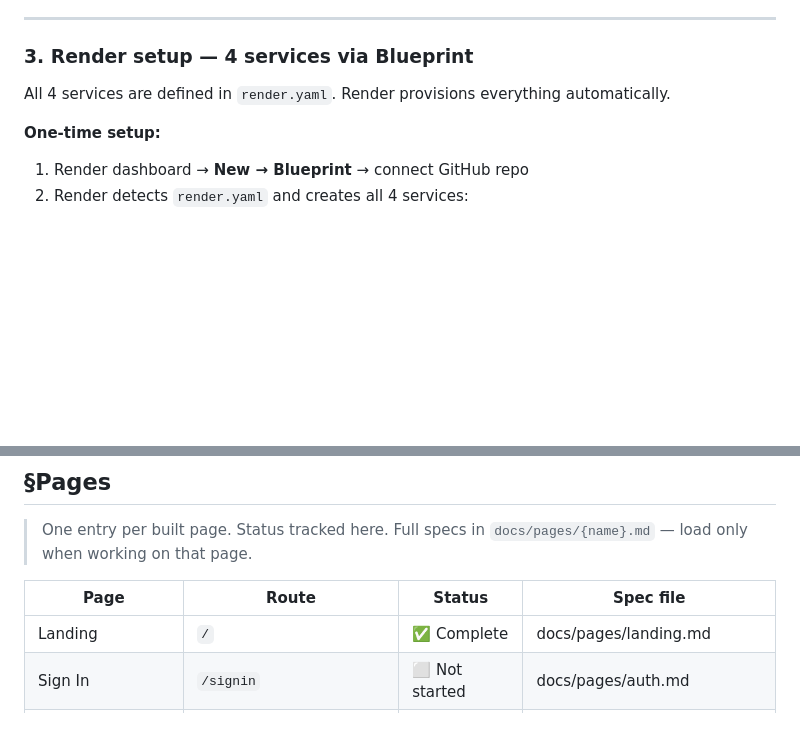
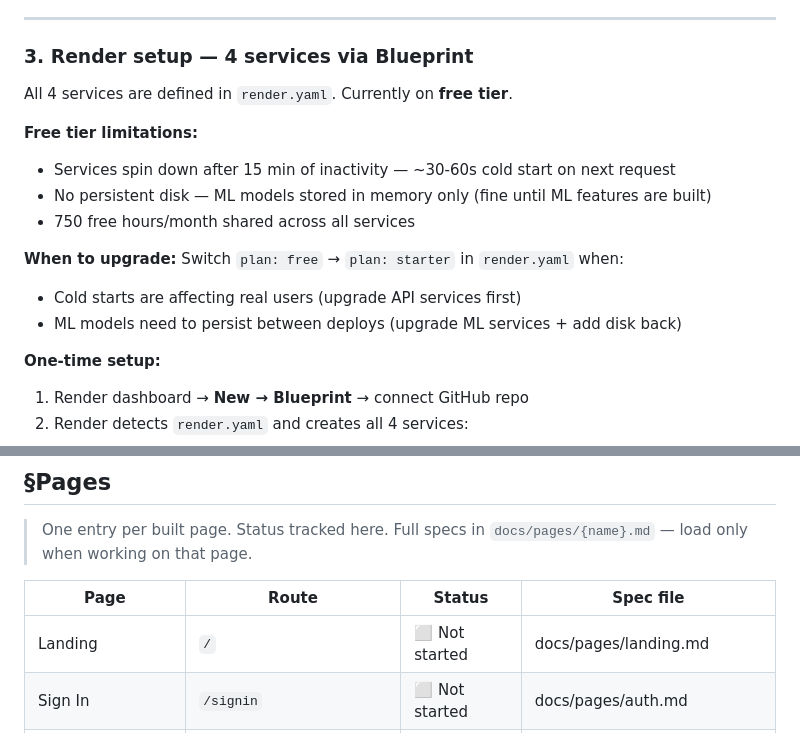
Before and after one commit to matieodotcom/matieo, a Markdown page: docs/CLAUDE.ref.md, 2 parts joined by grey strips. GitHub-like rendering; blank space fills up the shorter version.

Commit message:
docs: update CLAUDE.ref.md with Render free tier notes and §Pages fix
Co-Authored-By: Claude Sonnet 4.6 <noreply@anthropic.com>

```diff
--- a/docs/CLAUDE.ref.md
+++ b/docs/CLAUDE.ref.md
@@ -452,7 +452,16 @@ If nothing fits → plain HTML + Tailwind + ARIA. Never force a bad primitive.
 
 ### 3. Render setup — 4 services via Blueprint
 
-All 4 services are defined in `render.yaml`. Render provisions everything automatically.
+All 4 services are defined in `render.yaml`. Currently on **free tier**.
+
+**Free tier limitations:**
+- Services spin down after 15 min of inactivity — ~30-60s cold start on next request
+- No persistent disk — ML models stored in memory only (fine until ML features are built)
+- 750 free hours/month shared across all services
+
+**When to upgrade:** Switch `plan: free` → `plan: starter` in `render.yaml` when:
+- Cold starts are affecting real users (upgrade API services first)
+- ML models need to persist between deploys (upgrade ML services + add disk back)
 
 **One-time setup:**
 1. Render dashboard → **New → Blueprint** → connect GitHub repo
@@ -543,7 +552,7 @@ CLOUDINARY_API_SECRET
 
 | Page | Route | Status | Spec file |
 |------|-------|--------|-----------|
-| Landing | `/` | ✅ Complete | docs/pages/landing.md |
+| Landing | `/` | ⬜ Not started | docs/pages/landing.md |
 | Sign In | `/signin` | ⬜ Not started | docs/pages/auth.md |
 | Sign Up | `/signup` | ⬜ Not started | docs/pages/auth.md |
 | Forgot Password | `/forgot-password` | ⬜ Not started | docs/pages/auth.md |
```
